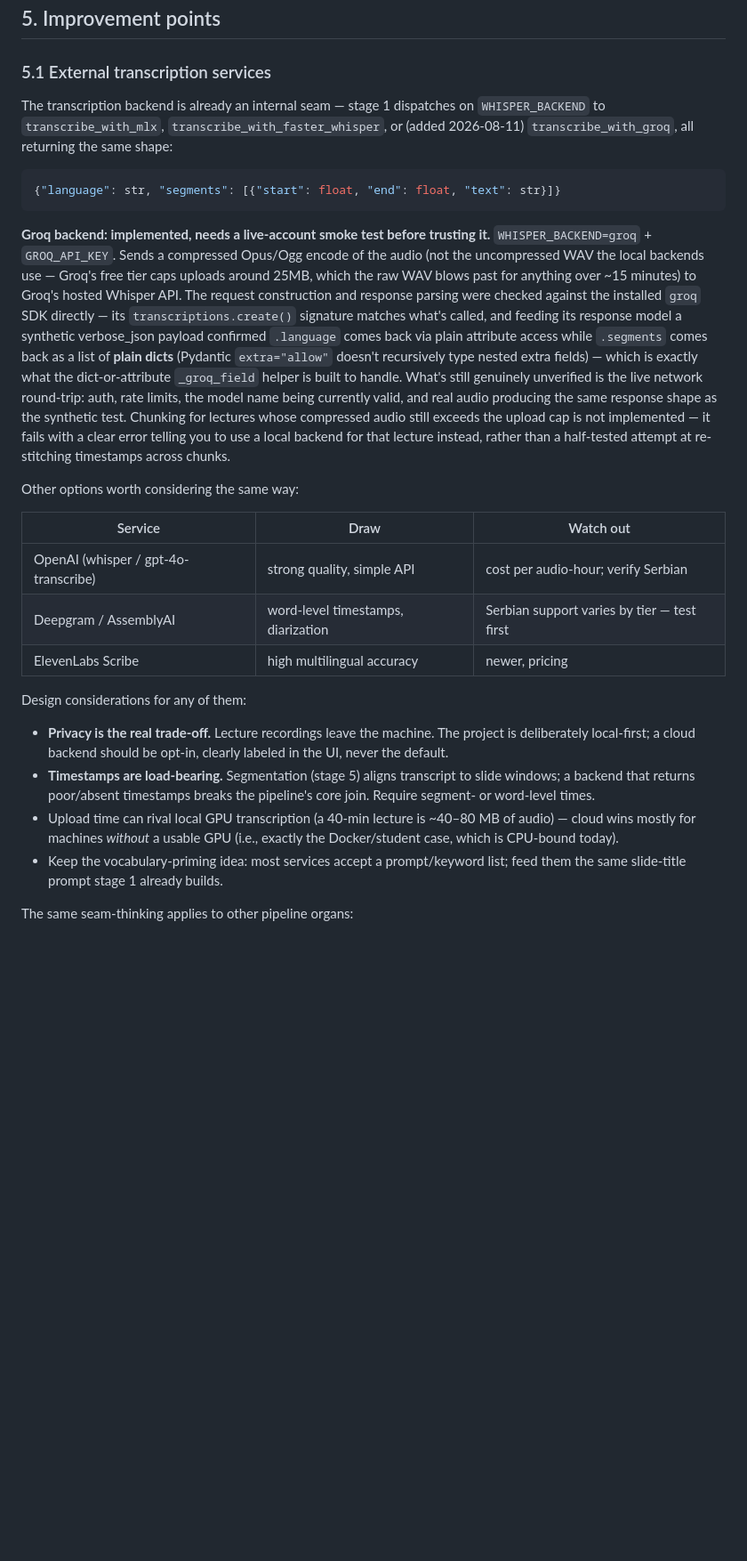
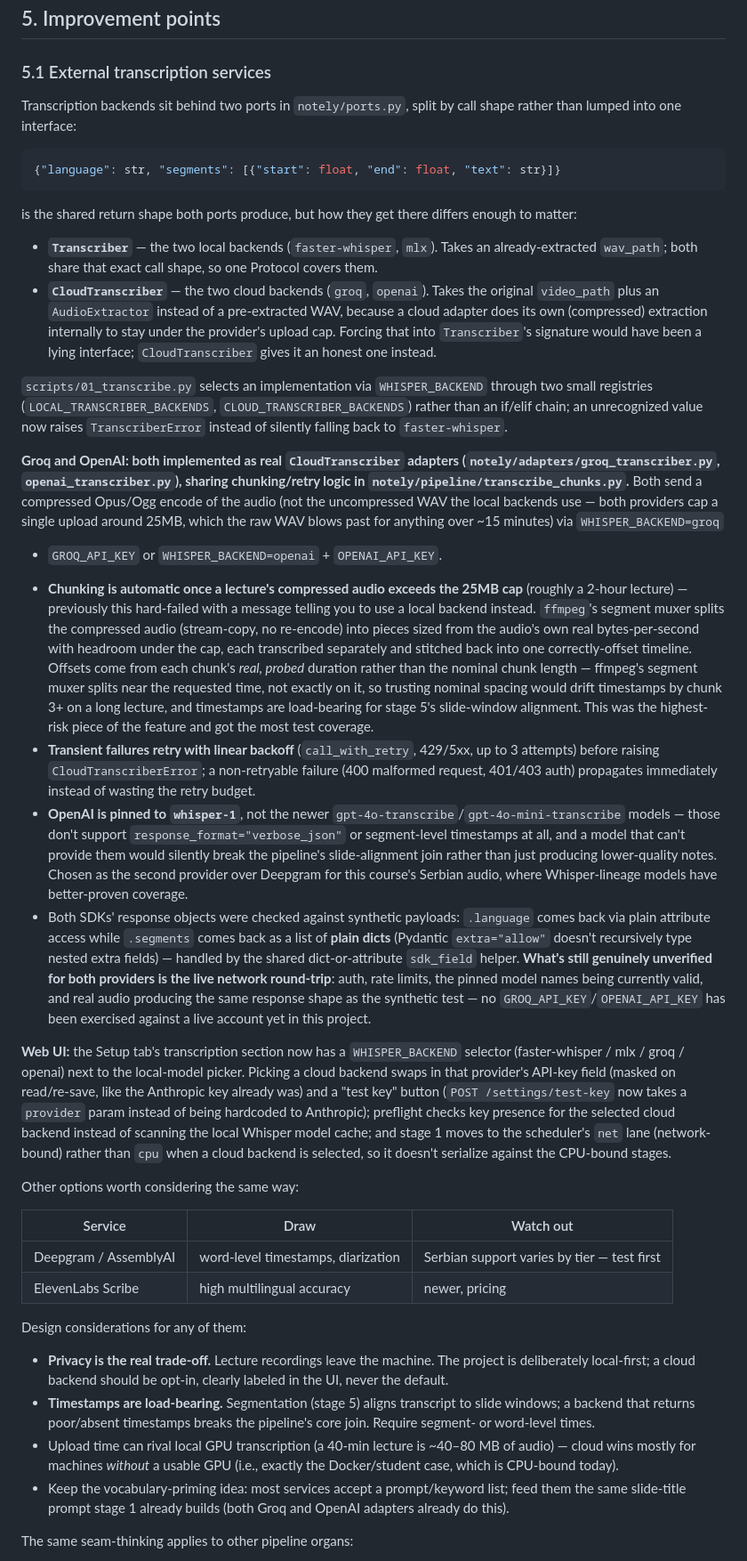
Before and after one commit to mijailovicmarko20001/Notely, a Markdown page: DOCUMENTATION.md, the part around one of its changes. Shown at 89% size. Rendered like a GitHub page; blank space fills up the shorter version.

Commit message:
Docs: reflect the CloudTranscriber port (Feature C)
DOCUMENTATION.md §5.1 rewritten to describe the actual current structure
(Transcriber for local backends, CloudTranscriber for Groq/OpenAI, both
in notely/ports.py) instead of the old single-dispatch description that
still named the since-removed transcribe_with_mlx/transcribe_with_groq
functions. Covers chunking, retry/backoff, why OpenAI is pinned to
whisper-1, and the web UI wiring. §4.1/§4.2 tables updated to match.
README.md gets a weak-hardware paragraph pointing at WHISPER_BACKEND=
groq/openai as a no-GPU alternative, opt-in and explicitly labeled as
third-party.

ARCHITECTURE-DEEPDIVE.md also updated (locally gitignored, not part of
this commit): ports table, the port-split rationale, and gap item 8.

CLAUDE.md intentionally untouched -- frozen design spec.

````diff
--- a/DOCUMENTATION.md
+++ b/DOCUMENTATION.md
@@ -467,39 +467,90 @@ and where to get a key; nothing course-specific to explain here.
 
 ### 5.1 External transcription services
 
-The transcription backend is already an internal seam — stage 1 dispatches
-on `WHISPER_BACKEND` to `transcribe_with_mlx`, `transcribe_with_faster_whisper`,
-or (added 2026-08-11) `transcribe_with_groq`, all returning the same shape:
+Transcription backends sit behind two ports in `notely/ports.py`, split by
+call shape rather than lumped into one interface:
 
 ```python
 {"language": str, "segments": [{"start": float, "end": float, "text": str}]}
 ```
 
-**Groq backend: implemented, needs a live-account smoke test before
-trusting it.** `WHISPER_BACKEND=groq` + `GROQ_API_KEY`. Sends a compressed
-Opus/Ogg encode of the audio (not the uncompressed WAV the local backends
-use — Groq's free tier caps uploads around 25MB, which the raw WAV blows
-past for anything over ~15 minutes) to Groq's hosted Whisper API. The
-request construction and response parsing were checked against the
-installed `groq` SDK directly — its `transcriptions.create()` signature
-matches what's called, and feeding its response model a synthetic
-verbose_json payload confirmed `.language` comes back via plain attribute
-access while `.segments` comes back as a list of **plain dicts** (Pydantic
-`extra="allow"` doesn't recursively type nested extra fields) — which is
-exactly what the dict-or-attribute `_groq_field` helper is built to
-handle. What's still genuinely unverified is the live network round-trip:
-auth, rate limits, the model name being currently valid, and real audio
-producing the same response shape as the synthetic test. Chunking for
-lectures whose compressed audio still exceeds the upload cap is not
-implemented — it fails with a clear error telling you to use a local
-backend for that lecture instead, rather than a half-tested attempt at
-re-stitching timestamps across chunks.
+is the shared return shape both ports produce, but how they get there
+differs enough to matter:
+
+- **`Transcriber`** — the two local backends (`faster-whisper`,
+  `mlx`). Takes an already-extracted `wav_path`; both share that exact
+  call shape, so one Protocol covers them.
+- **`CloudTranscriber`** — the two cloud backends (`groq`, `openai`).
+  Takes the original `video_path` plus an `AudioExtractor` instead of a
+  pre-extracted WAV, because a cloud adapter does its own (compressed)
+  extraction internally to stay under the provider's upload cap. Forcing
+  that into `Transcriber`'s signature would have been a lying interface;
+  `CloudTranscriber` gives it an honest one instead.
+
+`scripts/01_transcribe.py` selects an implementation via `WHISPER_BACKEND`
+through two small registries (`LOCAL_TRANSCRIBER_BACKENDS`,
+`CLOUD_TRANSCRIBER_BACKENDS`) rather than an if/elif chain; an unrecognized
+value now raises `TranscriberError` instead of silently falling back to
+`faster-whisper`.
+
+**Groq and OpenAI: both implemented as real `CloudTranscriber` adapters
+(`notely/adapters/groq_transcriber.py`, `openai_transcriber.py`), sharing
+chunking/retry logic in `notely/pipeline/transcribe_chunks.py`.** Both send
+a compressed Opus/Ogg encode of the audio (not the uncompressed WAV the
+local backends use — both providers cap a single upload around 25MB, which
+the raw WAV blows past for anything over ~15 minutes) via `WHISPER_BACKEND=groq`
++ `GROQ_API_KEY` or `WHISPER_BACKEND=openai` + `OPENAI_API_KEY`.
+
+- **Chunking is automatic once a lecture's compressed audio exceeds the
+  25MB cap** (roughly a 2-hour lecture) — previously this hard-failed with
+  a message telling you to use a local backend instead. `ffmpeg`'s segment
+  muxer splits the compressed audio (stream-copy, no re-encode) into
+  pieces sized from the audio's own real bytes-per-second with headroom
+  under the cap, each transcribed separately and stitched back into one
+  correctly-offset timeline. Offsets come from each chunk's *real, probed*
+  duration rather than the nominal chunk length — ffmpeg's segment muxer
+  splits near the requested time, not exactly on it, so trusting nominal
+  spacing would drift timestamps by chunk 3+ on a long lecture, and
+  timestamps are load-bearing for stage 5's slide-window alignment. This
+  was the highest-risk piece of the feature and got the most test
+  coverage.
+- **Transient failures retry with linear backoff** (`call_with_retry`,
+  429/5xx, up to 3 attempts) before raising `CloudTranscriberError`; a
+  non-retryable failure (400 malformed request, 401/403 auth) propagates
+  immediately instead of wasting the retry budget.
+- **OpenAI is pinned to `whisper-1`**, not the newer
+  `gpt-4o-transcribe`/`gpt-4o-mini-transcribe` models — those don't support
+  `response_format="verbose_json"` or segment-level timestamps at all, and
+  a model that can't provide them would silently break the pipeline's
+  slide-alignment join rather than just producing lower-quality notes.
+  Chosen as the second provider over Deepgram for this course's Serbian
+  audio, where Whisper-lineage models have better-proven coverage.
+- Both SDKs' response objects were checked against synthetic payloads:
+  `.language` comes back via plain attribute access while `.segments`
+  comes back as a list of **plain dicts** (Pydantic `extra="allow"` doesn't
+  recursively type nested extra fields) — handled by the shared
+  dict-or-attribute `sdk_field` helper. **What's still genuinely
+  unverified for both providers is the live network round-trip**: auth,
+  rate limits, the pinned model names being currently valid, and real
+  audio producing the same response shape as the synthetic test — no
+  `GROQ_API_KEY`/`OPENAI_API_KEY` has been exercised against a live
+  account yet in this project.
+
+**Web UI:** the Setup tab's transcription section now has a
+`WHISPER_BACKEND` selector (faster-whisper / mlx / groq / openai) next to
+the local-model picker. Picking a cloud backend swaps in that provider's
+API-key field (masked on read/re-save, like the Anthropic key already
+was) and a "test key" button (`POST /settings/test-key` now takes a
+`provider` param instead of being hardcoded to Anthropic); preflight
+checks key presence for the selected cloud backend instead of scanning
+the local Whisper model cache; and stage 1 moves to the scheduler's `net`
+lane (network-bound) rather than `cpu` when a cloud backend is selected,
+so it doesn't serialize against the CPU-bound stages.
 
 Other options worth considering the same way:
 
 | Service | Draw | Watch out |
 |---|---|---|
-| OpenAI (whisper / gpt-4o-transcribe) | strong quality, simple API | cost per audio-hour; verify Serbian |
 | Deepgram / AssemblyAI | word-level timestamps, diarization | Serbian support varies by tier — test first |
 | ElevenLabs Scribe | high multilingual accuracy | newer, pricing |
 
@@ -515,7 +566,8 @@ Design considerations for any of them:
   ~40–80 MB of audio) — cloud wins mostly for machines *without* a usable
   GPU (i.e., exactly the Docker/student case, which is CPU-bound today).
 - Keep the vocabulary-priming idea: most services accept a prompt/keyword
-  list; feed them the same slide-title prompt stage 1 already builds.
+  list; feed them the same slide-title prompt stage 1 already builds
+  (both Groq and OpenAI adapters already do this).
 
 The same seam-thinking applies to other pipeline organs:
 
````
Also changed, not shown: other parts of DOCUMENTATION.md (+2 -2 lines), README.md (+9 -0 lines).
